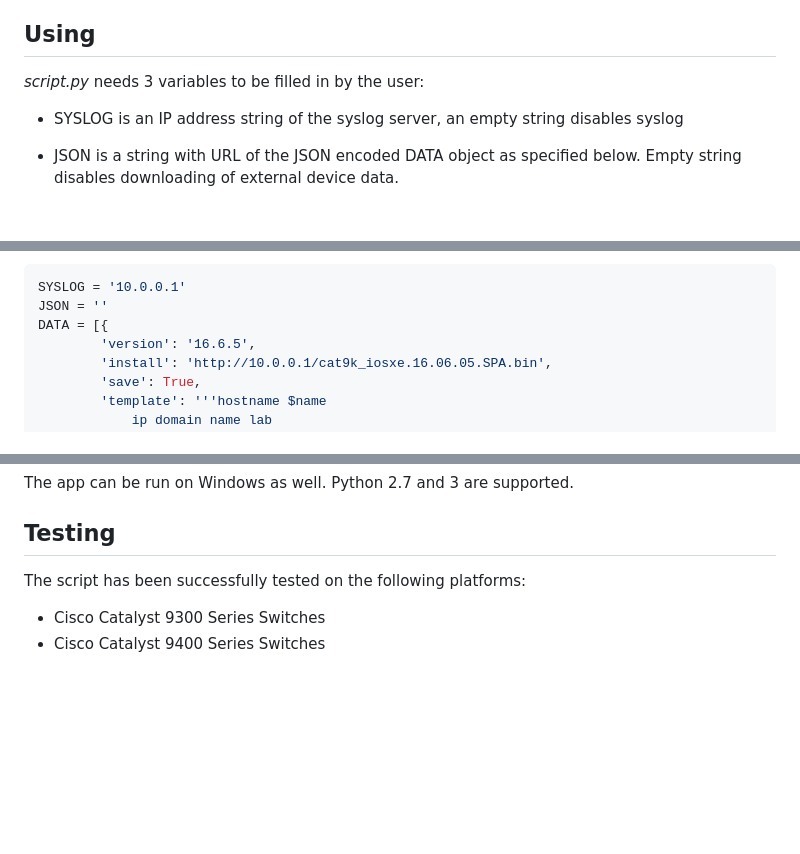
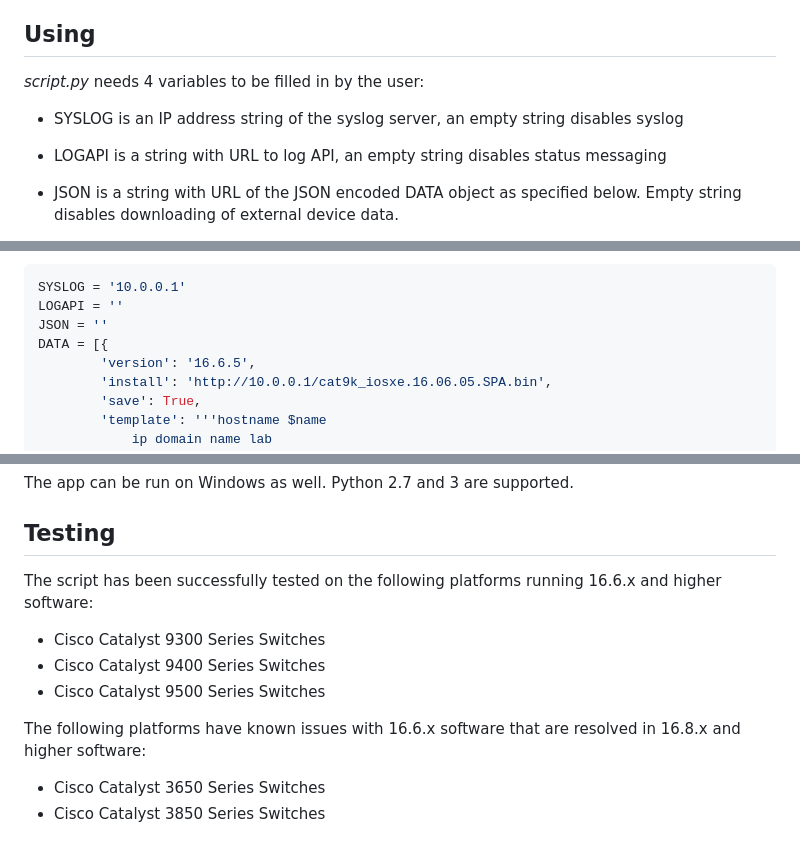
Before and after one commit to tdorssers/ztp, a Markdown page: README.md, 3 parts joined by grey strips. Rendered like a GitHub page; blank space fills up the shorter version.

````diff
--- a/README.md
+++ b/README.md
@@ -23,8 +23,9 @@ The Python script has the following functionality built-in:
 
 ## Using
 
-*script.py* needs 3 variables to be filled in by the user:
+*script.py* needs 4 variables to be filled in by the user:
 - SYSLOG is an IP address string of the syslog server, an empty string disables syslog
+- LOGAPI is a string with URL to log API, an empty string disables status messaging
 - JSON is a string with URL of the JSON encoded DATA object as specified below. Empty string disables downloading of external device data.
 - DATA is a list of dicts that defines device data. Empty list disables the internal data of the script. To specify device defaults, omit the key named *stack* from one dict. Valid keys and values are:
 
@@ -44,6 +45,7 @@ Default settings are inherited by all stacks, but stack settings have preference
 
 ```python
 SYSLOG = '10.0.0.1'
+LOGAPI = ''
 JSON = ''
 DATA = [{
         'version': '16.6.5',
@@ -125,6 +130,11 @@ The app can be run on Windows as well. Python 2.7 and 3 are supported.
 
 ## Testing
 
-The script has been successfully tested on the following platforms:
+The script has been successfully tested on the following platforms running 16.6.x and higher software:
 - Cisco Catalyst 9300 Series Switches
 - Cisco Catalyst 9400 Series Switches
+- Cisco Catalyst 9500 Series Switches
+
+The following platforms have known issues with 16.6.x software that are resolved in 16.8.x and higher software:
+- Cisco Catalyst 3650 Series Switches
+- Cisco Catalyst 3850 Series Switches
````
Also changed, not shown: other parts of README.md (+3 -0 lines), media/api.png, media/gui.png, 5 other files.
